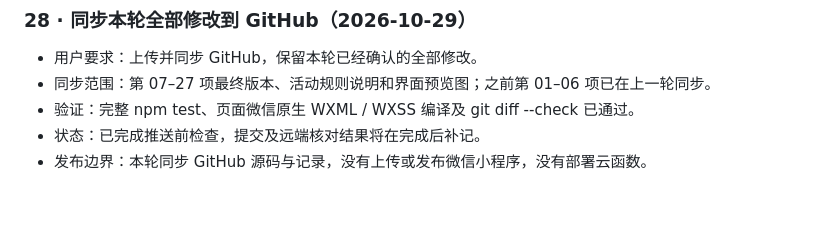
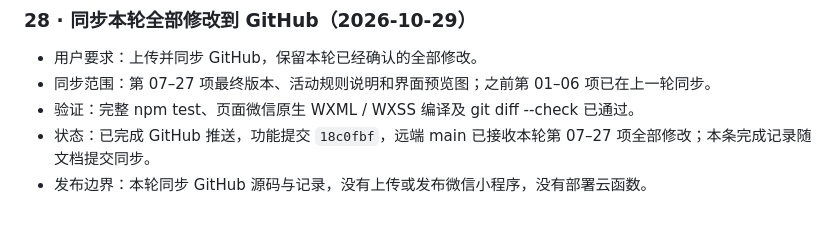
Before and after one commit to dialling/uniearn, a Markdown page: docs/change-record-20261028.md, the part around the change. GitHub-like rendering.

Commit message:
docs: record completed GitHub sync for October UI updates

```diff
--- a/docs/change-record-20261028.md
+++ b/docs/change-record-20261028.md
@@ -302,5 +302,5 @@
 - 用户要求：上传并同步 GitHub，保留本轮已经确认的全部修改。
 - 同步范围：第 07–27 项最终版本、活动规则说明和界面预览图；之前第 01–06 项已在上一轮同步。
 - 验证：完整 npm test、页面微信原生 WXML / WXSS 编译及 git diff --check 已通过。
-- 状态：已完成推送前检查，提交及远端核对结果将在完成后补记。
+- 状态：已完成 GitHub 推送，功能提交 `18c0fbf`，远端 main 已接收本轮第 07–27 项全部修改；本条完成记录随文档提交同步。
 - 发布边界：本轮同步 GitHub 源码与记录，没有上传或发布微信小程序，没有部署云函数。
```
Also changed, not shown: docs/activity-leaderboard-20261028.md (+1 -1 lines).
